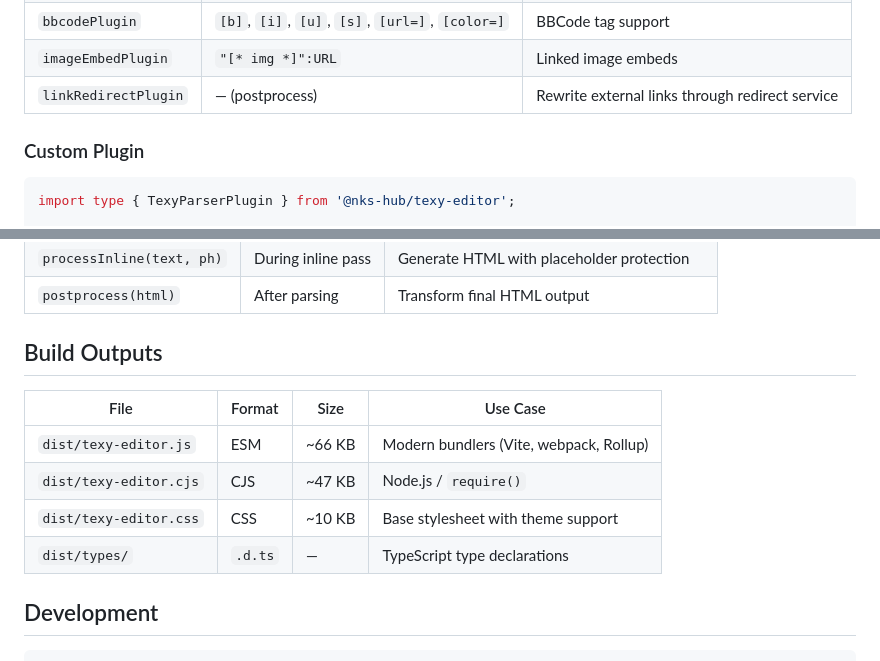
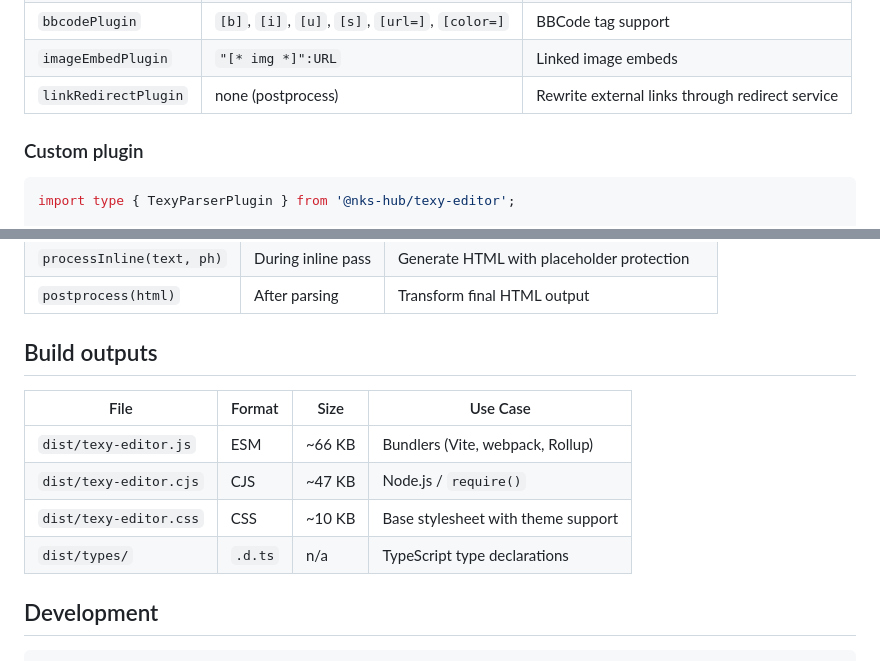
Before and after one commit to nks-hub/texy-ts-editor, a Markdown page: README.md, 2 parts joined by grey strips. GitHub-like rendering.

````diff
--- a/README.md
+++ b/README.md
@@ -162,9 +155,9 @@ const parser = new TexyParser({
 | `smileyPlugin` | `*123*` | Numeric smiley/emoticon images |
 | `bbcodePlugin` | `[b]`, `[i]`, `[u]`, `[s]`, `[url=]`, `[color=]` | BBCode tag support |
 | `imageEmbedPlugin` | `"[* img *]":URL` | Linked image embeds |
-| `linkRedirectPlugin` | — (postprocess) | Rewrite external links through redirect service |
+| `linkRedirectPlugin` | none (postprocess) | Rewrite external links through redirect service |
 
-### Custom Plugin
+### Custom plugin
 
 ```typescript
 import type { TexyParserPlugin } from '@nks-hub/texy-editor';
@@ -189,14 +182,14 @@ const parser = new TexyParser({ plugins: [mentionPlugin] });
 | `processInline(text, ph)` | During inline pass | Generate HTML with placeholder protection |
 | `postprocess(html)` | After parsing | Transform final HTML output |
 
-## Build Outputs
+## Build outputs
 
 | File | Format | Size | Use Case |
 |------|--------|------|----------|
-| `dist/texy-editor.js` | ESM | ~66 KB | Modern bundlers (Vite, webpack, Rollup) |
+| `dist/texy-editor.js` | ESM | ~66 KB | Bundlers (Vite, webpack, Rollup) |
 | `dist/texy-editor.cjs` | CJS | ~47 KB | Node.js / `require()` |
 | `dist/texy-editor.css` | CSS | ~10 KB | Base stylesheet with theme support |
-| `dist/types/` | `.d.ts` | — | TypeScript type declarations |
+| `dist/types/` | `.d.ts` | n/a | TypeScript type declarations |
 
 ## Development
 
````
Also changed, not shown: other parts of README.md (+19 -26 lines).
